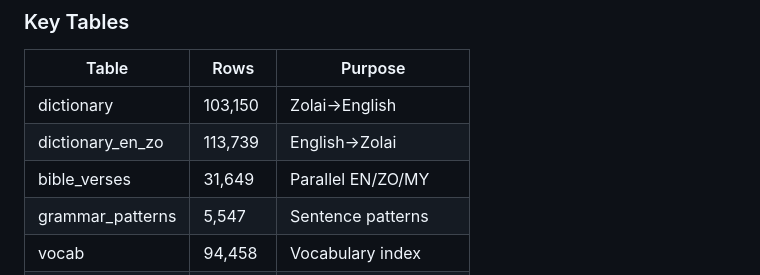
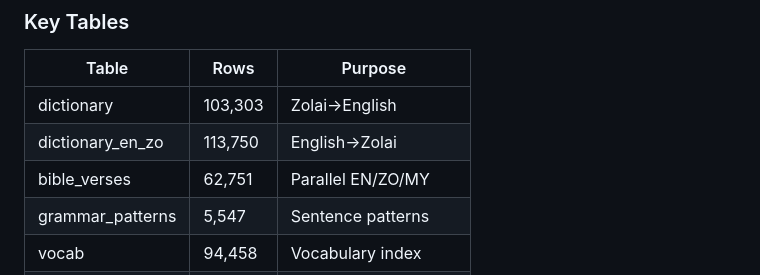
Before and after one commit to Zolai-AI/zolai-core, a Markdown page: README.md, the part around the change. Rendered like a GitHub page.

Commit message:
docs: sync table counts to live data/zolai.db

```diff
--- a/README.md
+++ b/README.md
@@ -104,9 +104,9 @@ usage = db.get_word_usage("khem")
 
 | Table | Rows | Purpose |
 |-------|------|---------|
-| dictionary | 103,150 | Zolai→English |
-| dictionary_en_zo | 113,739 | English→Zolai |
-| bible_verses | 31,649 | Parallel EN/ZO/MY |
+| dictionary | 103,303 | Zolai→English |
+| dictionary_en_zo | 113,750 | English→Zolai |
+| bible_verses | 62,751 | Parallel EN/ZO/MY |
 | grammar_patterns | 5,547 | Sentence patterns |
 | vocab | 94,458 | Vocabulary index |
 | syllable_data | 189,554 | Syllable segmentation |
```
